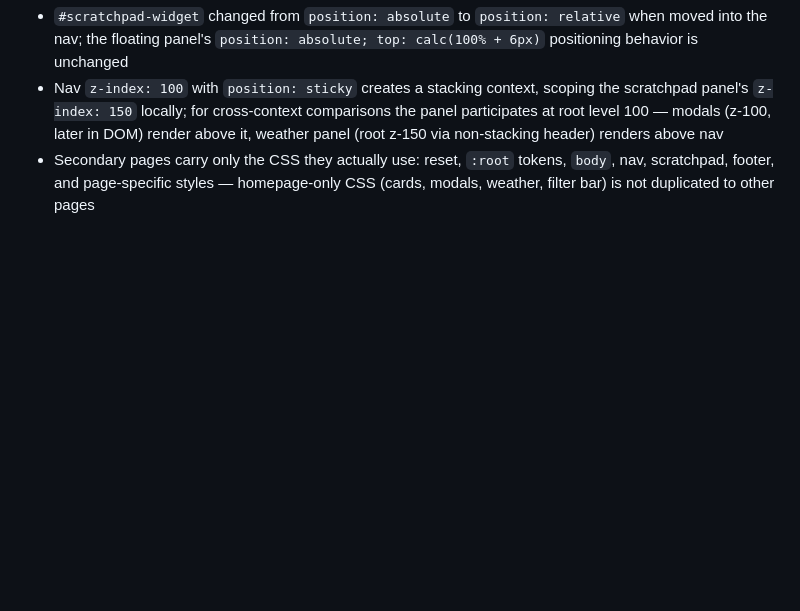
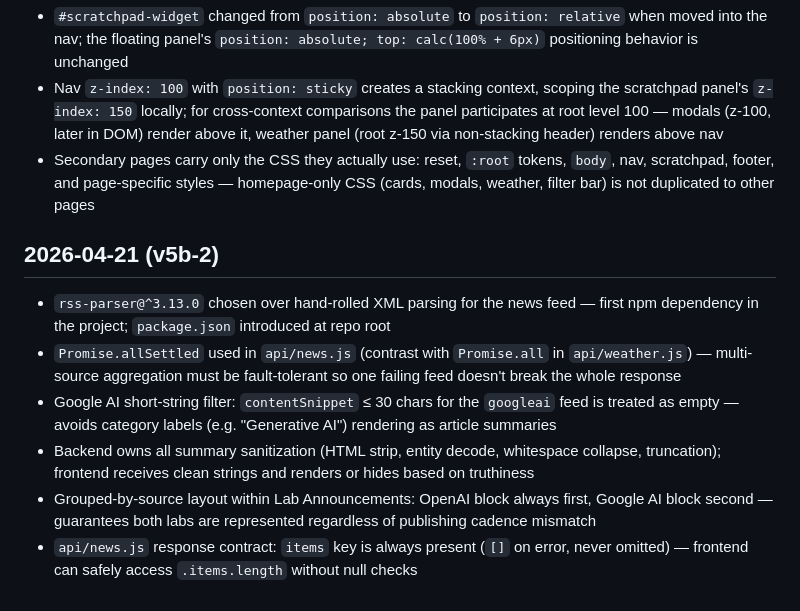
Before and after one commit to DiscountedDan/AI-Homepage, a Markdown page: DECISIONS.md, the part around the change. Drawn GitHub-style; blank space fills up the shorter version.

Commit message:
v5b-2 complete - update CLAUDE.md, DECISIONS.md, save session log
Co-Authored-By: Claude Sonnet 4.6 <noreply@anthropic.com>

```diff
--- a/DECISIONS.md
+++ b/DECISIONS.md
@@ -34,3 +34,11 @@ A log of major architectural and design decisions made over the life of this pro
 - `#scratchpad-widget` changed from `position: absolute` to `position: relative` when moved into the nav; the floating panel's `position: absolute; top: calc(100% + 6px)` positioning behavior is unchanged
 - Nav `z-index: 100` with `position: sticky` creates a stacking context, scoping the scratchpad panel's `z-index: 150` locally; for cross-context comparisons the panel participates at root level 100 — modals (z-100, later in DOM) render above it, weather panel (root z-150 via non-stacking header) renders above nav
 - Secondary pages carry only the CSS they actually use: reset, `:root` tokens, `body`, nav, scratchpad, footer, and page-specific styles — homepage-only CSS (cards, modals, weather, filter bar) is not duplicated to other pages
+
+## 2026-04-21 (v5b-2)
+- `rss-parser@^3.13.0` chosen over hand-rolled XML parsing for the news feed — first npm dependency in the project; `package.json` introduced at repo root
+- `Promise.allSettled` used in `api/news.js` (contrast with `Promise.all` in `api/weather.js`) — multi-source aggregation must be fault-tolerant so one failing feed doesn't break the whole response
+- Google AI short-string filter: `contentSnippet` ≤ 30 chars for the `googleai` feed is treated as empty — avoids category labels (e.g. "Generative AI") rendering as article summaries
+- Backend owns all summary sanitization (HTML strip, entity decode, whitespace collapse, truncation); frontend receives clean strings and renders or hides based on truthiness
+- Grouped-by-source layout within Lab Announcements: OpenAI block always first, Google AI block second — guarantees both labs are represented regardless of publishing cadence mismatch
+- `api/news.js` response contract: `items` key is always present (`[]` on error, never omitted) — frontend can safely access `.items.length` without null checks
```
Also changed, not shown: CLAUDE.md (+6 -3 lines), Saved-Sessions/2026-04-21-2.md (added, +29 -0 lines).
